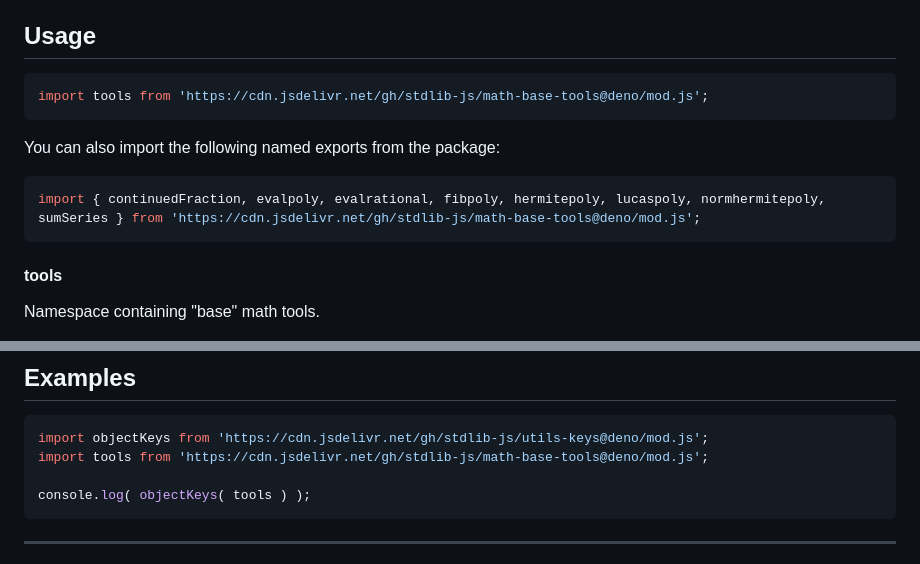
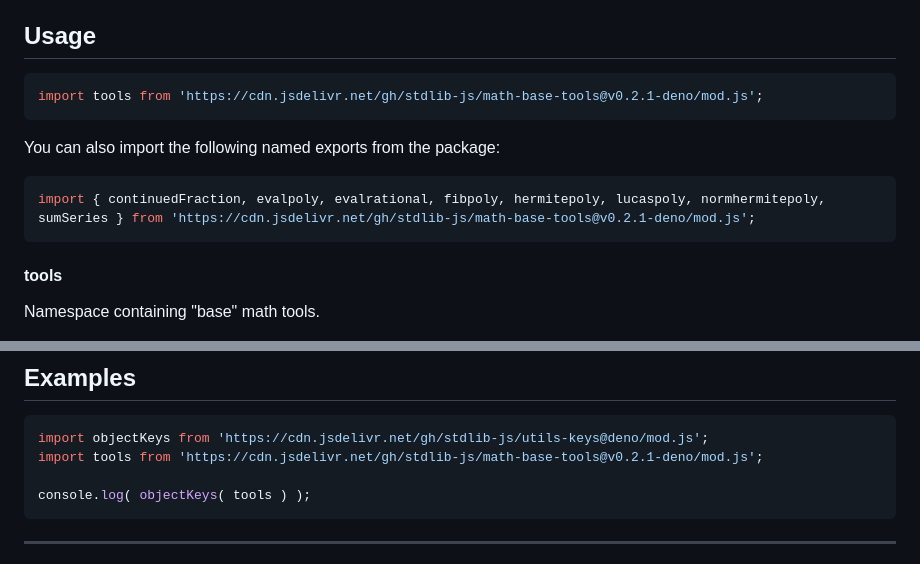
Before and after one commit to stdlib-js/math-base-tools, a Markdown page: README.md, 2 parts joined by grey strips. Drawn GitHub-style.

Commit message:
Update README.md for Deno bundle v0.2.1

````diff
--- a/README.md
+++ b/README.md
@@ -42,13 +42,13 @@ limitations under the License.
 ## Usage
 
 ```javascript
-import tools from 'https://cdn.jsdelivr.net/gh/stdlib-js/math-base-tools@deno/mod.js';
+import tools from 'https://cdn.jsdelivr.net/gh/stdlib-js/math-base-tools@v0.2.1-deno/mod.js';
 ```
 
 You can also import the following named exports from the package:
 
 ```javascript
-import { continuedFraction, evalpoly, evalrational, fibpoly, hermitepoly, lucaspoly, normhermitepoly, sumSeries } from 'https://cdn.jsdelivr.net/gh/stdlib-js/math-base-tools@deno/mod.js';
+import { continuedFraction, evalpoly, evalrational, fibpoly, hermitepoly, lucaspoly, normhermitepoly, sumSeries } from 'https://cdn.jsdelivr.net/gh/stdlib-js/math-base-tools@v0.2.1-deno/mod.js';
 ```
 
 #### tools
@@ -91,7 +91,7 @@ var o = tools;
 
 ```javascript
 import objectKeys from 'https://cdn.jsdelivr.net/gh/stdlib-js/utils-keys@deno/mod.js';
-import tools from 'https://cdn.jsdelivr.net/gh/stdlib-js/math-base-tools@deno/mod.js';
+import tools from 'https://cdn.jsdelivr.net/gh/stdlib-js/math-base-tools@v0.2.1-deno/mod.js';
 
 console.log( objectKeys( tools ) );
 ```
````
